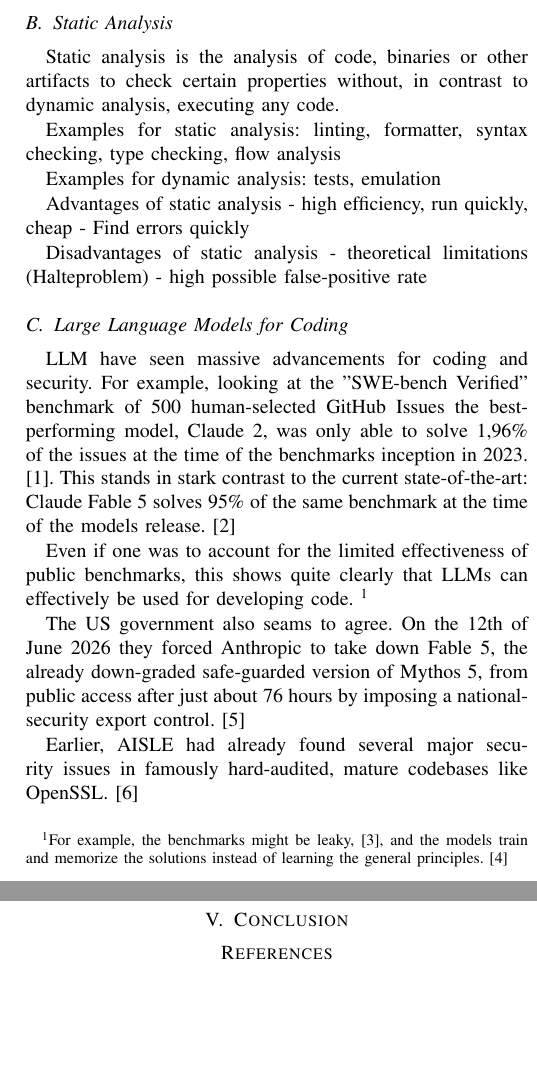
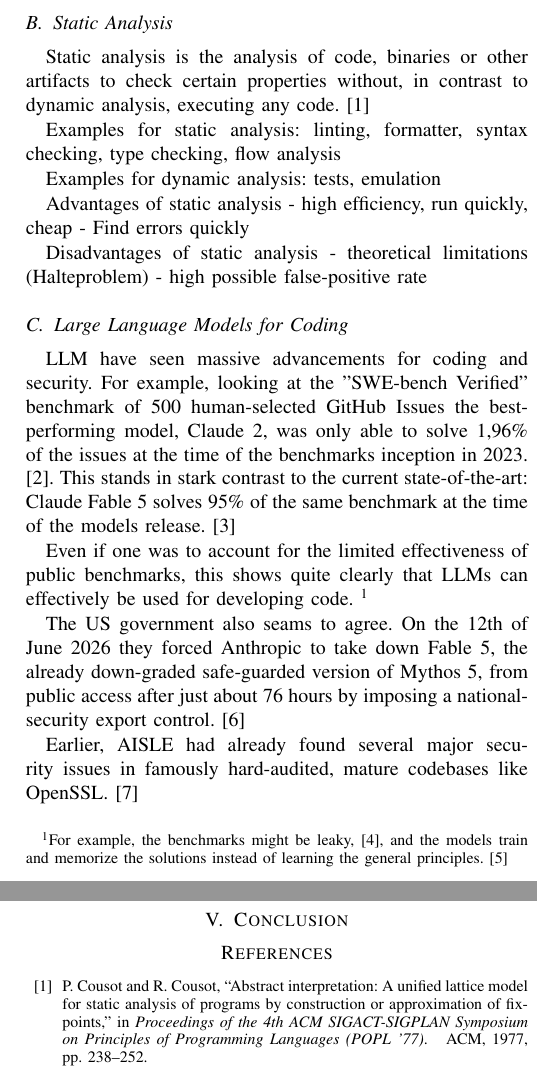
Before and after one commit to theRealProHacker/IoTSec, a LaTeX paper (report/template-report.tex): two parts of the columns of pages 1 and 2 of 3, joined at a grey line, cut so that both start at the same text, the shorter picture padded with empty space. Compiled offline with pdfLaTeX; a missing font is replaced by an installed copy or a similar font; a LaTeX package or settings file that is missing is left out.

Commit message:
cite static analysis

```diff
--- a/report/template-report.tex
+++ b/report/template-report.tex
@@ -46,8 +46,7 @@
 
 \subsection{Static Analysis}
 
-% TODO: actually cite this
-Static analysis is the analysis of code, binaries or other artifacts to check certain properties without, in contrast to dynamic analysis, executing any code.
+Static analysis is the analysis of code, binaries or other artifacts to check certain properties without, in contrast to dynamic analysis, executing any code. \cite{cousot1977ai}
 
 
 % TODO formatting
```
Also changed, not shown: report/template-report.pdf.
